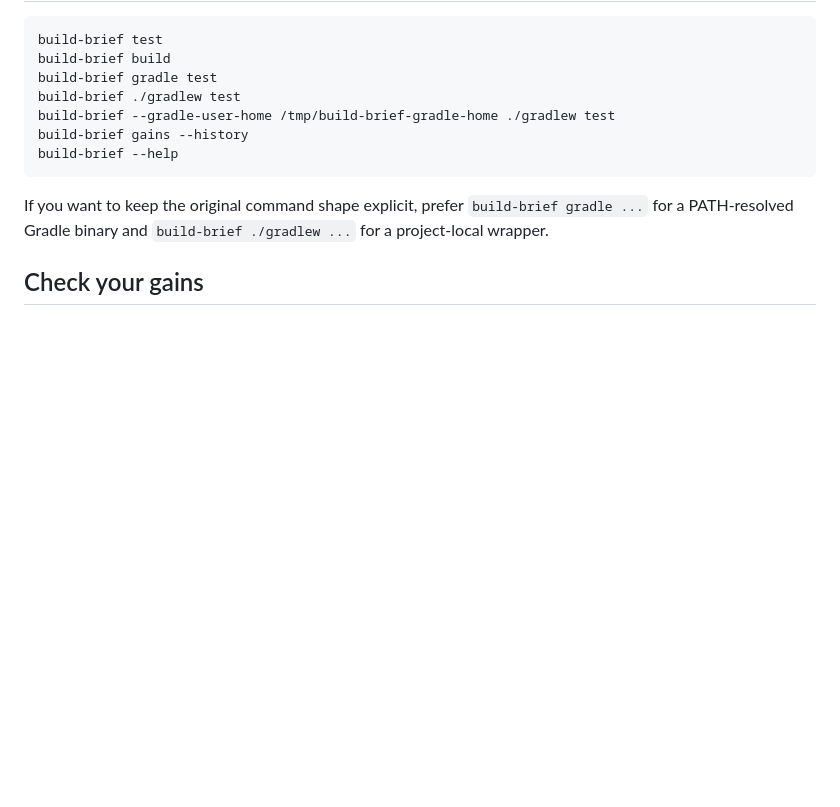
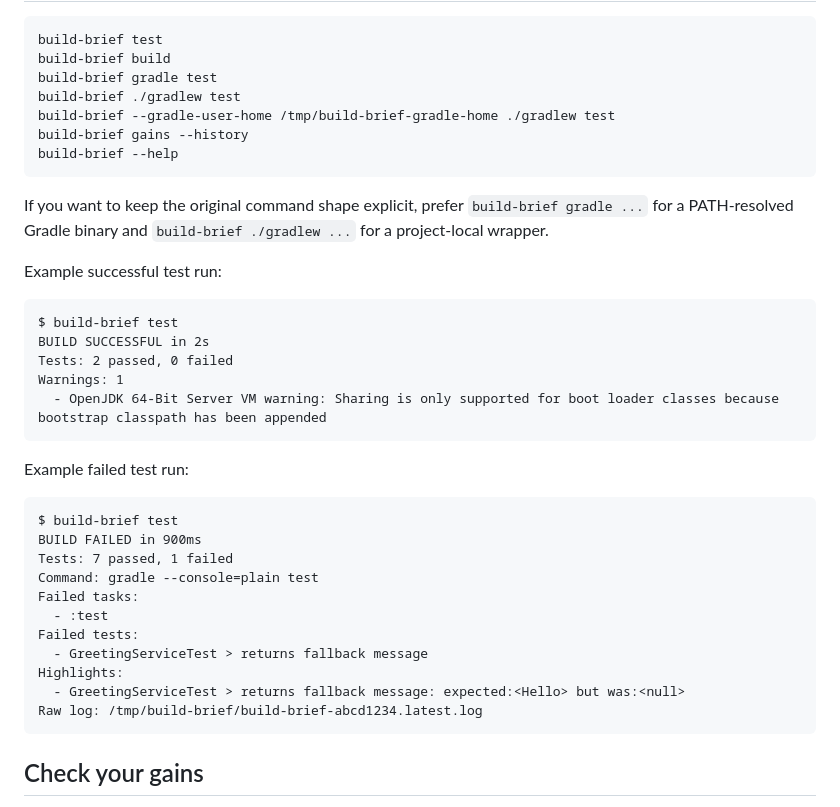
Before and after one commit to static-var/build-brief, a Markdown page: README.md, the part around the change. Rendered like a GitHub page; blank space fills up the shorter version.

Commit message:
docs: show test count examples

````diff
--- a/README.md
+++ b/README.md
@@ -59,6 +59,32 @@ build-brief --help
 ```
 
 If you want to keep the original command shape explicit, prefer `build-brief gradle ...` for a PATH-resolved Gradle binary and `build-brief ./gradlew ...` for a project-local wrapper.
+
+Example successful test run:
+
+```text
+$ build-brief test
+BUILD SUCCESSFUL in 2s
+Tests: 2 passed, 0 failed
+Warnings: 1
+  - OpenJDK 64-Bit Server VM warning: Sharing is only supported for boot loader classes because bootstrap classpath has been appended
+```
+
+Example failed test run:
+
+```text
+$ build-brief test
+BUILD FAILED in 900ms
+Tests: 7 passed, 1 failed
+Command: gradle --console=plain test
+Failed tasks:
+  - :test
+Failed tests:
+  - GreetingServiceTest > returns fallback message
+Highlights:
+  - GreetingServiceTest > returns fallback message: expected:<Hello> but was:<null>
+Raw log: /tmp/build-brief/build-brief-abcd1234.latest.log
+```
 
 ## Check your gains
 
````
